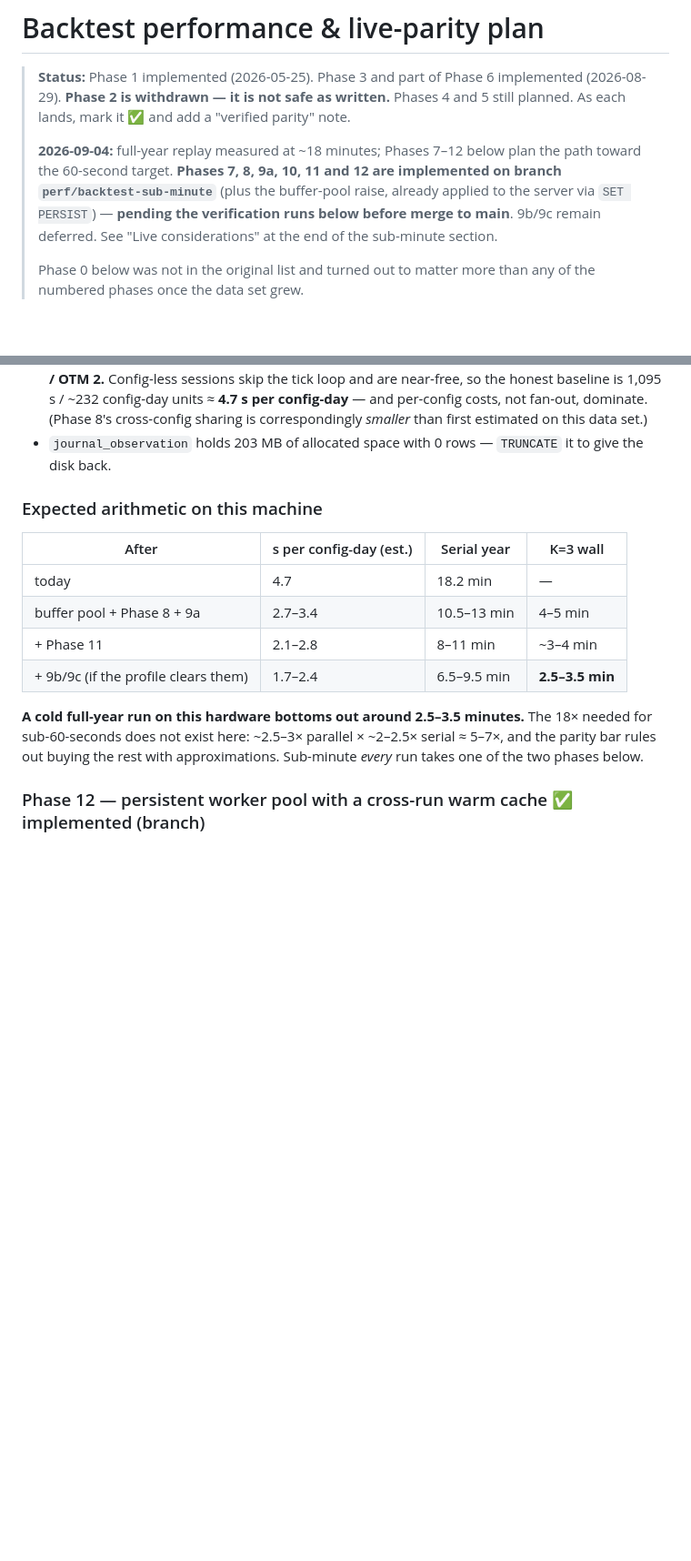
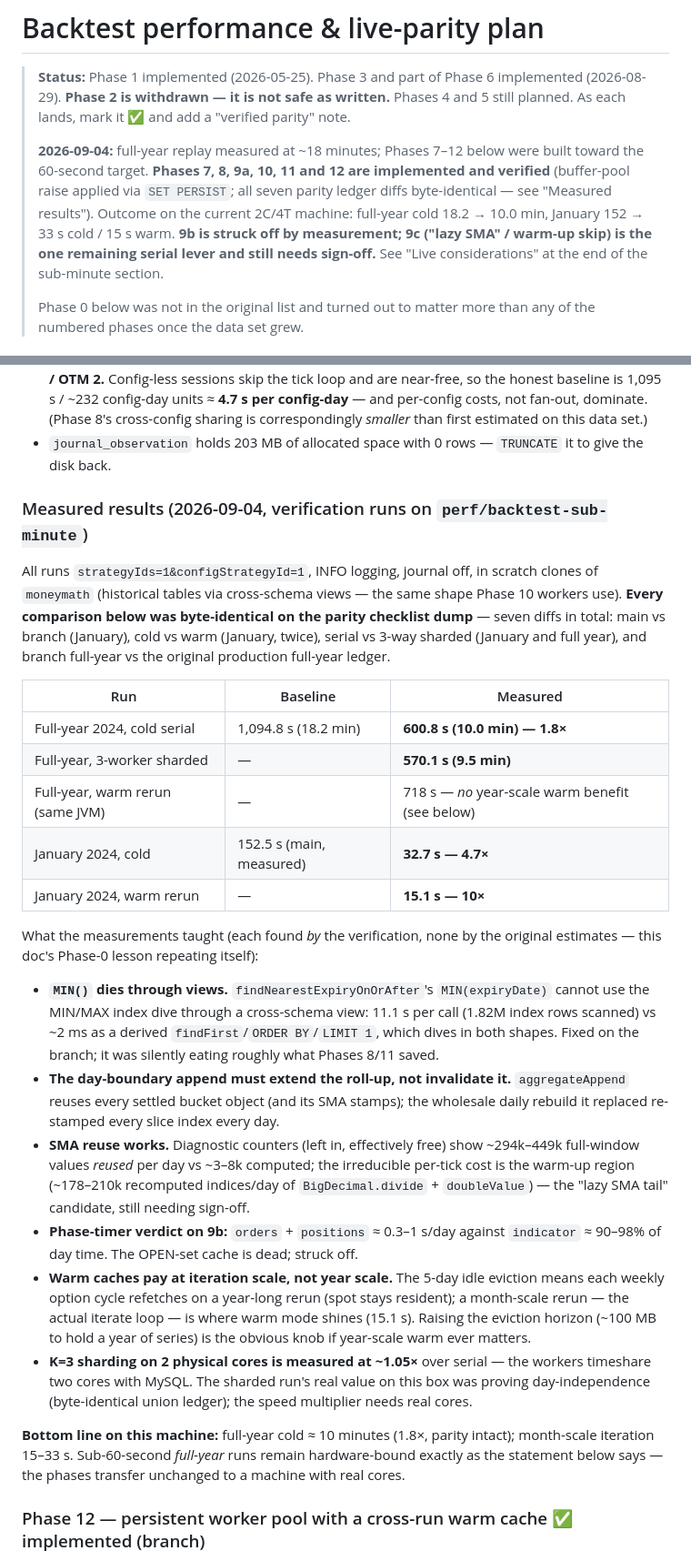
Before and after one commit to kiran6154/money-maker, a Markdown page: docs/BACKTEST_PERFORMANCE.md, 2 parts joined by grey strips. Shown at 91% size. Rendered like a GitHub page; blank space fills up the shorter version.

Commit message:
Perf doc: measured results replace estimates; verification gate marked passed
Full-year cold 1094.8s -> 600.8s (1.8x); January 152.5 -> 32.7s cold, 15.1s
warm; sharded K=3 measured ~1.05x on 2 cores (proves day-independence, needs
real cores for speed). 9b struck off by phase timers; 9c is the remaining
serial lever, pending sign-off. Seven byte-identical parity diffs recorded.

Co-Authored-By: Claude Fable 5 <noreply@anthropic.com>

```diff
--- a/docs/BACKTEST_PERFORMANCE.md
+++ b/docs/BACKTEST_PERFORMANCE.md
@@ -6,11 +6,13 @@
 > parity" note.
 >
 > **2026-09-04:** full-year replay measured at ~18 minutes; Phases 7–12 below
-> plan the path toward the 60-second target. **Phases 7, 8, 9a, 10, 11 and 12
-> are implemented on branch `perf/backtest-sub-minute`** (plus the buffer-pool
-> raise, already applied to the server via `SET PERSIST`) — **pending the
-> verification runs below before merge to main**. 9b/9c remain deferred.
-> See "Live considerations" at the end of the sub-minute section.
+> were built toward the 60-second target. **Phases 7, 8, 9a, 10, 11 and 12 are
+> implemented and verified** (buffer-pool raise applied via `SET PERSIST`; all
+> seven parity ledger diffs byte-identical — see "Measured results"). Outcome
+> on the current 2C/4T machine: full-year cold 18.2 → 10.0 min, January
+> 152 → 33 s cold / 15 s warm. **9b is struck off by measurement; 9c ("lazy
+> SMA" / warm-up skip) is the one remaining serial lever and still needs
+> sign-off.** See "Live considerations" at the end of the sub-minute section.
 >
 > Phase 0 below was not in the original list and turned out to matter more than
 > any of the numbered phases once the data set grew.
@@ -747,19 +749,58 @@ Facts measured on the machine that runs the backtest, not estimates:
 - `journal_observation` holds 203 MB of allocated space with 0 rows —
   `TRUNCATE` it to give the disk back.
 
-### Expected arithmetic on this machine
+### Measured results (2026-09-04, verification runs on `perf/backtest-sub-minute`)
 
-| After | s per config-day (est.) | Serial year | K=3 wall |
-|---|---|---|---|
-| today | 4.7 | 18.2 min | — |
-| buffer pool + Phase 8 + 9a | 2.7–3.4 | 10.5–13 min | 4–5 min |
-| + Phase 11 | 2.1–2.8 | 8–11 min | ~3–4 min |
-| + 9b/9c (if the profile clears them) | 1.7–2.4 | 6.5–9.5 min | **2.5–3.5 min** |
+All runs `strategyIds=1&configStrategyId=1`, INFO logging, journal off, in
+scratch clones of `moneymath` (historical tables via cross-schema views —
+the same shape Phase 10 workers use). **Every comparison below was
+byte-identical on the parity checklist dump** — seven diffs in total: main vs
+branch (January), cold vs warm (January, twice), serial vs 3-way sharded
+(January and full year), and branch full-year vs the original production
+full-year ledger.
 
-**A cold full-year run on this hardware bottoms out around 2.5–3.5 minutes.**
-The 18× needed for sub-60-seconds does not exist here: ~2.5–3× parallel
-× ~2–2.5× serial ≈ 5–7×, and the parity bar rules out buying the rest with
-approximations. Sub-minute *every* run takes one of the two phases below.
+| Run | Baseline | Measured |
+|---|---|---|
+| Full-year 2024, cold serial | 1,094.8 s (18.2 min) | **600.8 s (10.0 min) — 1.8×** |
+| Full-year, 3-worker sharded | — | **570.1 s (9.5 min)** |
+| Full-year, warm rerun (same JVM) | — | 718 s — *no* year-scale warm benefit (see below) |
+| January 2024, cold | 152.5 s (main, measured) | **32.7 s — 4.7×** |
+| January 2024, warm rerun | — | **15.1 s — 10×** |
+
+What the measurements taught (each found *by* the verification, none by the
+original estimates — this doc's Phase-0 lesson repeating itself):
+
+- **`MIN()` dies through views.** `findNearestExpiryOnOrAfter`'s
+  `MIN(expiryDate)` cannot use the MIN/MAX index dive through a cross-schema
+  view: 11.1 s per call (1.82M index rows scanned) vs ~2 ms as a derived
+  `findFirst`/`ORDER BY`/`LIMIT 1`, which dives in both shapes. Fixed on the
+  branch; it was silently eating roughly what Phases 8/11 saved.
+- **The day-boundary append must extend the roll-up, not invalidate it.**
+  `aggregateAppend` reuses every settled bucket object (and its SMA stamps);
+  the wholesale daily rebuild it replaced re-stamped every slice index every
+  day.
+- **SMA reuse works.** Diagnostic counters (left in, effectively free) show
+  ~294k–449k full-window values *reused* per day vs ~3–8k computed; the
+  irreducible per-tick cost is the warm-up region (~178–210k recomputed
+  indices/day of `BigDecimal.divide` + `doubleValue`) — the "lazy SMA tail"
+  candidate, still needing sign-off.
+- **Phase-timer verdict on 9b:** `orders` + `positions` ≈ 0.3–1 s/day
+  against `indicator` ≈ 90–98% of day time. The OPEN-set cache is dead;
+  struck off.
+- **Warm caches pay at iteration scale, not year scale.** The 5-day idle
+  eviction means each weekly option cycle refetches on a year-long rerun
+  (spot stays resident); a month-scale rerun — the actual iterate loop — is
+  where warm mode shines (15.1 s). Raising the eviction horizon (~100 MB to
+  hold a year of series) is the obvious knob if year-scale warm ever matters.
+- **K=3 sharding on 2 physical cores is measured at ~1.05×** over serial —
+  the workers timeshare two cores with MySQL. The sharded run's real value on
+  this box was proving day-independence (byte-identical union ledger); the
+  speed multiplier needs real cores.
+
+**Bottom line on this machine:** full-year cold ≈ 10 minutes (1.8×, parity
+intact); month-scale iteration 15–33 s. Sub-60-second *full-year* runs remain
+hardware-bound exactly as the statement below says — the phases transfer
+unchanged to a machine with real cores.
 
 ### Phase 12 — persistent worker pool with a cross-run warm cache ✅ implemented (branch)
 
```
Also changed, not shown: other parts of docs/BACKTEST_PERFORMANCE.md (+7 -2 lines).
